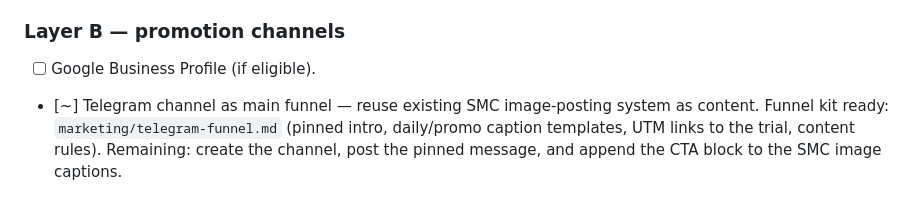
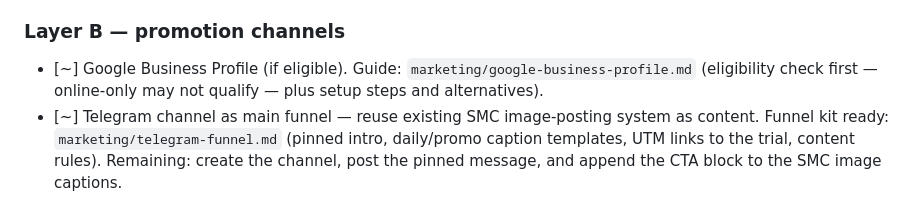
Before and after one commit to ipnteams-glitch/All_System, a Markdown page: SEO_HANDOFF.md, the part around the change. GitHub-like rendering.

```diff
--- a/SEO_HANDOFF.md
+++ b/SEO_HANDOFF.md
@@ -50,7 +50,8 @@ Shipped to `main` and live on https://www.forexcool.com/:
       (`www.forexcool.com` + `harvestfarmea.blogspot.com`, 1 sitemap). Bing data processing up to 48h.
 
 ### Layer B — promotion channels
-- [ ] Google Business Profile (if eligible).
+- [~] Google Business Profile (if eligible). Guide: `marketing/google-business-profile.md`
+      (eligibility check first — online-only may not qualify — plus setup steps and alternatives).
 - [~] Telegram channel as main funnel — reuse existing SMC image-posting system as content.
       Funnel kit ready: `marketing/telegram-funnel.md` (pinned intro, daily/promo caption templates,
       UTM links to the trial, content rules). Remaining: create the channel, post the pinned message,
```
Also changed, not shown: marketing/google-business-profile.md (added, +66 -0 lines).
